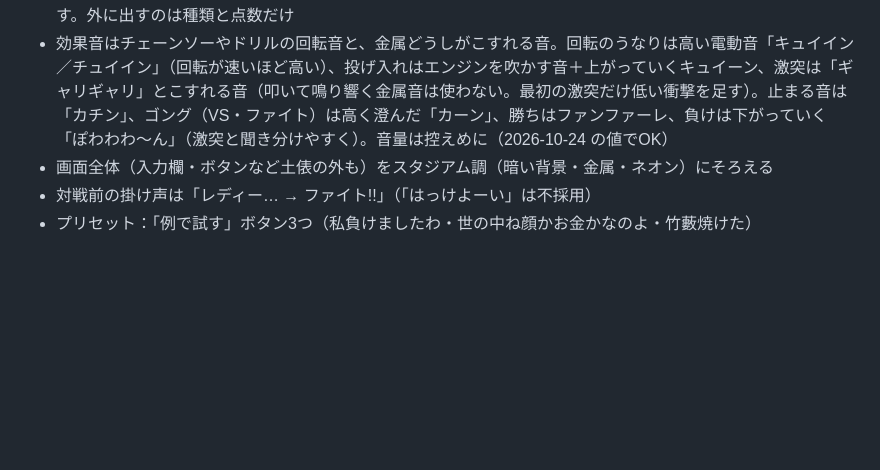
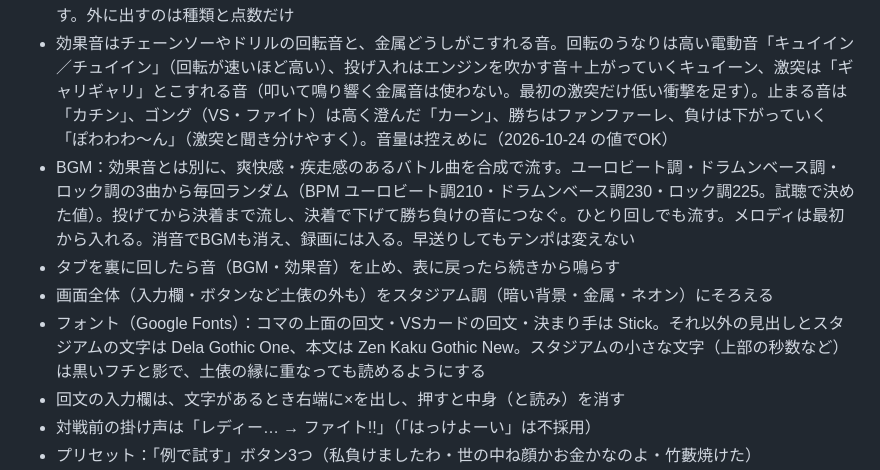
Before and after one commit to sakuichi/kaibun-koma, a Markdown page: CLAUDE.md, the part around the change. GitHub-like rendering; blank space fills up the shorter version.

Commit message:
仕様の記録を更新する
Co-Authored-By: Claude Opus 5.5 <noreply@anthropic.com>

```diff
--- a/CLAUDE.md
+++ b/CLAUDE.md
@@ -42,7 +42,11 @@ npm test        # 読み取り・回文判定・改行・挑戦リンク・対
 - 読みの修正：布団飛ばしの「読みを直す」と同様の機能を、投げる前に使えるようにする。直せるのは漢字の部分の読みだけ（かなの部分は固定）。読みの長さは漢字1文字につき6かな、英字・数字1文字につき4かなまで（どちらも、表示と無関係な読みで強いコマを作るズルの防止）。読みは挑戦リンクに常に載せ、開いた側でも同じ確認をする
 - スペック（点数の内訳・重さ・持久力・攻撃のグラフ）は、自分のものも挑戦状の相手のものも折りたたんで隠す。外に出すのは種類と点数だけ
 - 効果音はチェーンソーやドリルの回転音と、金属どうしがこすれる音。回転のうなりは高い電動音「キュイイン／チュイイン」（回転が速いほど高い）、投げ入れはエンジンを吹かす音＋上がっていくキュイーン、激突は「ギャリギャリ」とこすれる音（叩いて鳴り響く金属音は使わない。最初の激突だけ低い衝撃を足す）。止まる音は「カチン」、ゴング（VS・ファイト）は高く澄んだ「カーン」、勝ちはファンファーレ、負けは下がっていく「ぽわわわ〜ん」（激突と聞き分けやすく）。音量は控えめに（2026-10-24 の値でOK）
+- BGM：効果音とは別に、爽快感・疾走感のあるバトル曲を合成で流す。ユーロビート調・ドラムンベース調・ロック調の3曲から毎回ランダム（BPM ユーロビート調210・ドラムンベース調230・ロック調225。試聴で決めた値）。投げてから決着まで流し、決着で下げて勝ち負けの音につなぐ。ひとり回しでも流す。メロディは最初から入れる。消音でBGMも消え、録画には入る。早送りしてもテンポは変えない
+- タブを裏に回したら音（BGM・効果音）を止め、表に戻ったら続きから鳴らす
 - 画面全体（入力欄・ボタンなど土俵の外も）をスタジアム調（暗い背景・金属・ネオン）にそろえる
+- フォント（Google Fonts）：コマの上面の回文・VSカードの回文・決まり手は Stick。それ以外の見出しとスタジアムの文字は Dela Gothic One、本文は Zen Kaku Gothic New。スタジアムの小さな文字（上部の秒数など）は黒いフチと影で、土俵の縁に重なっても読めるようにする
+- 回文の入力欄は、文字があるとき右端に×を出し、押すと中身（と読み）を消す
 - 対戦前の掛け声は「レディー… → ファイト!!」（「はっけよーい」は不採用）
 - プリセット：「例で試す」ボタン3つ（私負けましたわ・世の中ね顔かお金かなのよ・竹藪焼けた）
 - 録画：いたずラッシュ（`C:\Users\tsukinomayu2022\source\repos\itazu-rush` の `shared/game.js` の「録画」）と同じ形式。公開前までにできればよい
```
Also changed, not shown: docs/architecture.md (+4 -3 lines).
